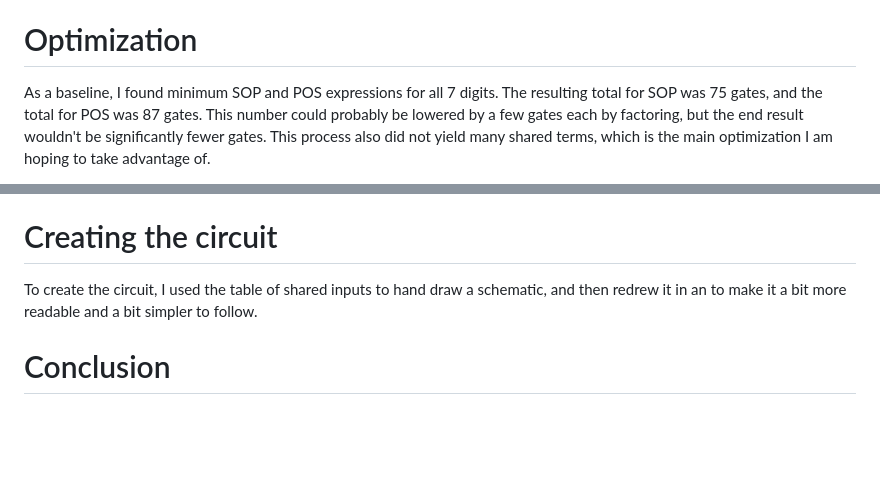
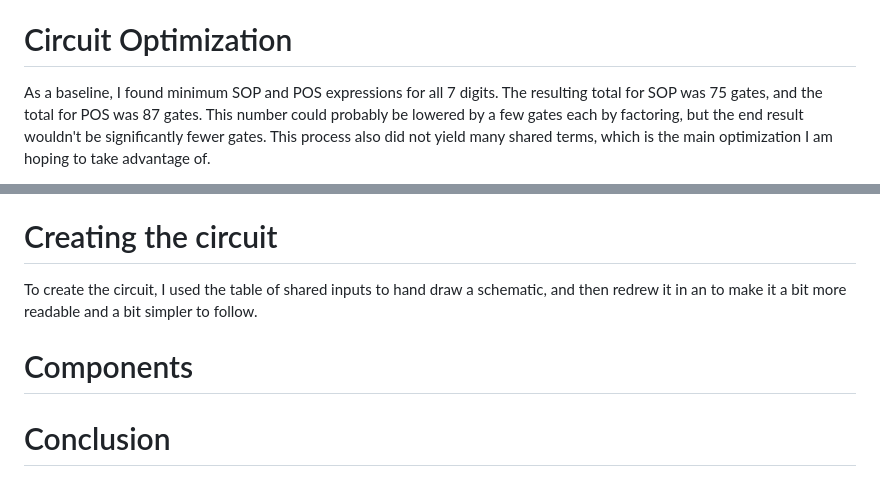
Before and after one commit to m-lutter/portfolio, a Markdown page: Circuit 1: 5421 BCD/readme.md, 2 parts joined by grey strips. GitHub-like rendering; blank space fills up the shorter version.

```diff
--- a/Circuit 1: 5421 BCD/readme.md
+++ b/Circuit 1: 5421 BCD/readme.md
@@ -13,7 +13,7 @@ For out of bounds issues, I chose to leave the screen blank, so any input decodi
 I think this is a clear way to display an overflow, the caveat being that the user must know the diplay works properly to trust these outputs.
 If I wanted to extend the output to two digits, these values could decode to the ones digit, but I think that would be confusing for this circuit since there is only one output and overflow wouldn't be obvious.
 
-# Optimization
+# Circuit Optimization
 As a baseline, I found minimum SOP and POS expressions for all 7 digits. The resulting total for SOP was 75 gates, and the total for POS was 87 gates.
 This number could probably be lowered by a few gates each by factoring, but the end result wouldn't be significantly fewer gates.
 This process also did not yield many shared terms, which is the main optimization I am hoping to take advantage of.
@@ -38,6 +38,8 @@ Finally, I used some color coding in the final sheet to find shared terms and te
 # Creating the circuit
 To create the circuit, I used the table of shared inputs to hand draw a schematic, and then redrew it in an to make it a bit more readable and a bit simpler to follow.
 
+# Components
+
 # Conclusion
 The final circuit uses a total of 40 AND and OR gates, compared to an initial 75-87 gates using minimum SOP/POS expressions.
 [Here](https://www.tinkercad.com/things/4kPxVabsNLW-5421-bcd-remake/editel?returnTo=https%3A%2F%2Fwww.tinkercad.com%2Fdashboard&sharecode=_6BM1DAdI0ck2eHCospywFPOuaUR5FpEVtD0ISYW5iE)
```
